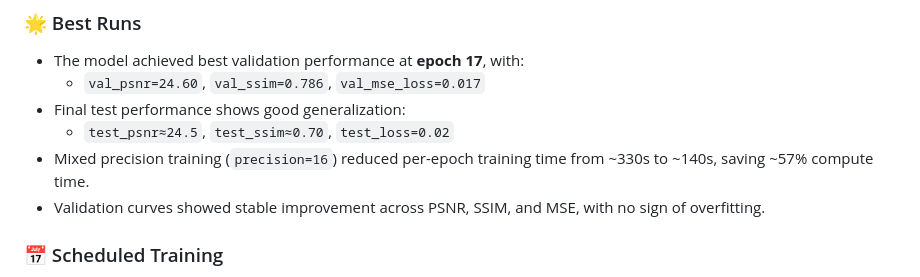
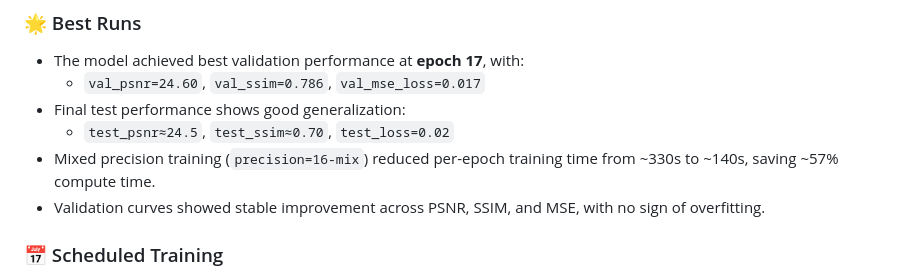
Before and after one commit to Phase1es2/ML-Sys-DevOps, a Markdown page: README.md, the part around the change. GitHub-like rendering.

```diff
--- a/README.md
+++ b/README.md
@@ -278,7 +278,7 @@ This volume is manually mounted on the host system (e.g., `/dev/vdc1` → `/mnt/
   - `val_psnr=24.60`, `val_ssim=0.786`, `val_mse_loss=0.017`
 - Final test performance shows good generalization:
   - `test_psnr≈24.5`, `test_ssim≈0.70`, `test_loss=0.02`
-- Mixed precision training (`precision=16`) reduced per-epoch training time from ~330s to ~140s, saving ~57% compute time.
+- Mixed precision training (`precision=16-mix`) reduced per-epoch training time from ~330s to ~140s, saving ~57% compute time.
 - Validation curves showed stable improvement across PSNR, SSIM, and MSE, with no sign of overfitting.
 
 ### 📅 Scheduled Training
```
